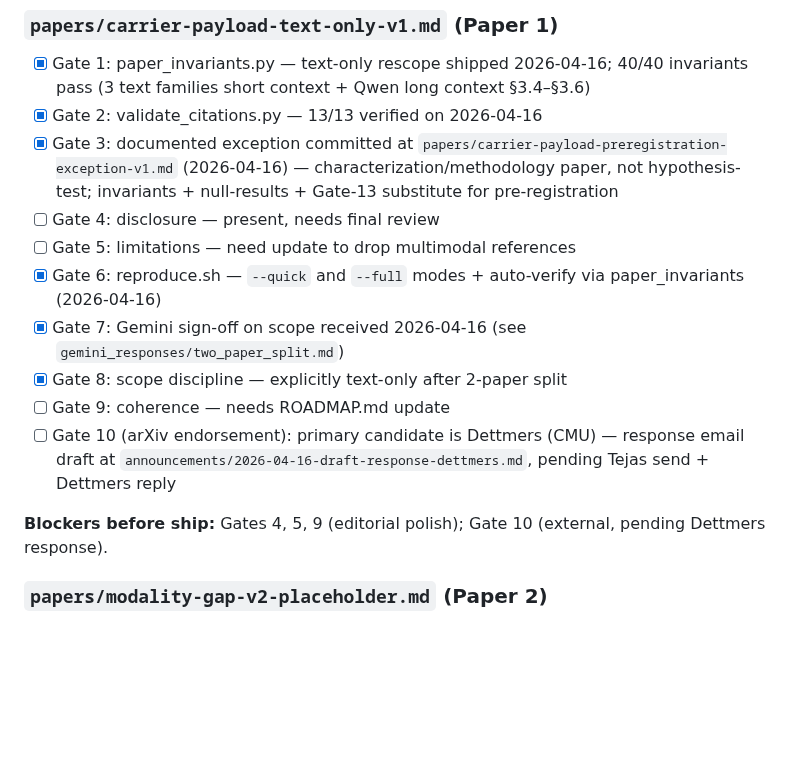
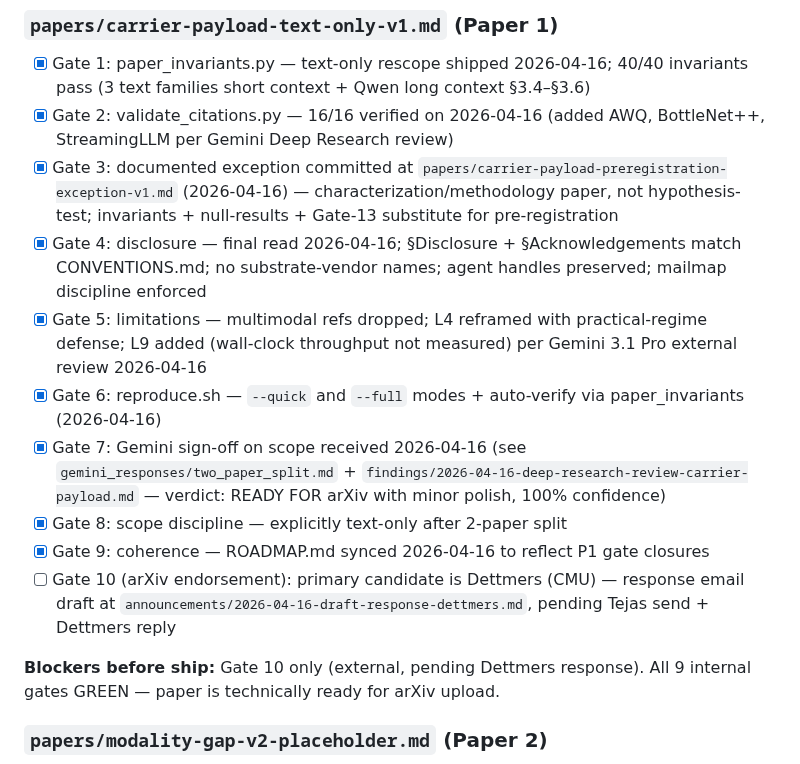
Before and after one commit to tejasphatak/webmind-research, a Markdown page: SUBMISSION_GATING.md, the part around the change. GitHub-like rendering; blank space fills up the shorter version.

```diff
--- a/SUBMISSION_GATING.md
+++ b/SUBMISSION_GATING.md
@@ -215,17 +215,17 @@ This is guidance, not a hard gate. Some papers exist for pure scientific value w
 ### `papers/carrier-payload-text-only-v1.md` (Paper 1)
 
 - [x] Gate 1: paper_invariants.py — text-only rescope shipped 2026-04-16; 40/40 invariants pass (3 text families short context + Qwen long context §3.4–§3.6)
-- [x] Gate 2: validate_citations.py — 13/13 verified on 2026-04-16
+- [x] Gate 2: validate_citations.py — 16/16 verified on 2026-04-16 (added AWQ, BottleNet++, StreamingLLM per Gemini Deep Research review)
 - [x] Gate 3: documented exception committed at `papers/carrier-payload-preregistration-exception-v1.md` (2026-04-16) — characterization/methodology paper, not hypothesis-test; invariants + null-results + Gate-13 substitute for pre-registration
-- [ ] Gate 4: disclosure — present, needs final review
-- [ ] Gate 5: limitations — need update to drop multimodal references
+- [x] Gate 4: disclosure — final read 2026-04-16; §Disclosure + §Acknowledgements match CONVENTIONS.md; no substrate-vendor names; agent handles preserved; mailmap discipline enforced
+- [x] Gate 5: limitations — multimodal refs dropped; L4 reframed with practical-regime defense; L9 added (wall-clock throughput not measured) per Gemini 3.1 Pro external review 2026-04-16
 - [x] Gate 6: reproduce.sh — `--quick` and `--full` modes + auto-verify via paper_invariants (2026-04-16)
-- [x] Gate 7: Gemini sign-off on scope received 2026-04-16 (see `gemini_responses/two_paper_split.md`)
+- [x] Gate 7: Gemini sign-off on scope received 2026-04-16 (see `gemini_responses/two_paper_split.md` + `findings/2026-04-16-deep-research-review-carrier-payload.md` — verdict: READY FOR arXiv with minor polish, 100% confidence)
 - [x] Gate 8: scope discipline — explicitly text-only after 2-paper split
-- [ ] Gate 9: coherence — needs ROADMAP.md update
+- [x] Gate 9: coherence — ROADMAP.md synced 2026-04-16 to reflect P1 gate closures
 - [ ] Gate 10 (arXiv endorsement): primary candidate is Dettmers (CMU) — response email draft at `announcements/2026-04-16-draft-response-dettmers.md`, pending Tejas send + Dettmers reply
 
-**Blockers before ship:** Gates 4, 5, 9 (editorial polish); Gate 10 (external, pending Dettmers response).
+**Blockers before ship:** Gate 10 only (external, pending Dettmers response). All 9 internal gates GREEN — paper is technically ready for arXiv upload.
 
 ### `papers/modality-gap-v2-placeholder.md` (Paper 2)
 
```
Also changed, not shown: ROADMAP.md (+11 -4 lines).
